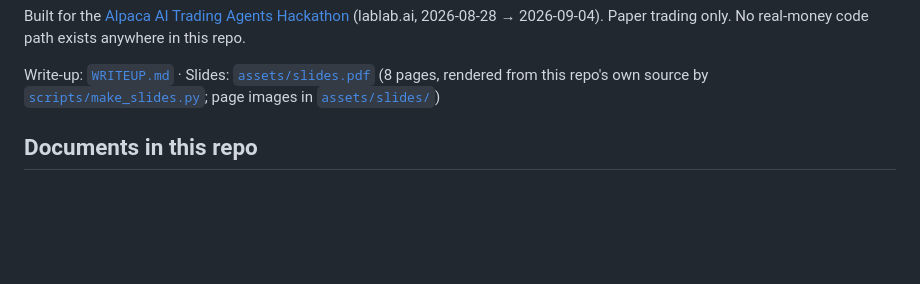
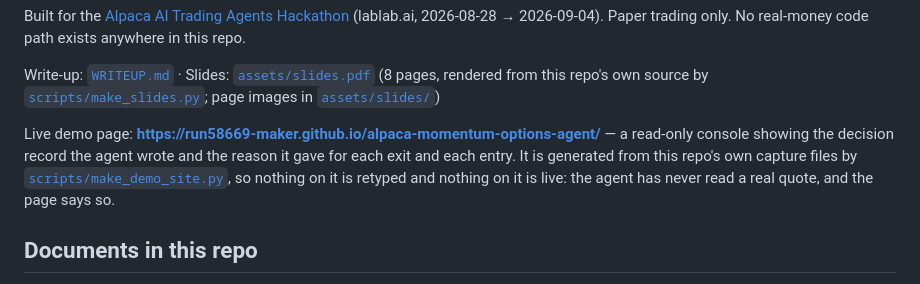
Before and after one commit to run58669-maker/alpaca-momentum-options-agent, a Markdown page: README.md, the part around the change. Drawn GitHub-style; blank space fills up the shorter version.

Commit message:
Link the live demo page from the README

```diff
--- a/README.md
+++ b/README.md
@@ -16,6 +16,12 @@ exists anywhere in this repo.
 Write-up: [`WRITEUP.md`](WRITEUP.md) · Slides: [`assets/slides.pdf`](assets/slides.pdf)
 (8 pages, rendered from this repo's own source by [`scripts/make_slides.py`](scripts/make_slides.py);
 page images in [`assets/slides/`](assets/slides))
+
+Live demo page: **https://run58669-maker.github.io/alpaca-momentum-options-agent/** — a
+read-only console showing the decision record the agent wrote and the reason it gave for
+each exit and each entry. It is generated from this repo's own capture files by
+[`scripts/make_demo_site.py`](scripts/make_demo_site.py), so nothing on it is retyped and
+nothing on it is live: the agent has never read a real quote, and the page says so.
 
 ## Documents in this repo
 
```
